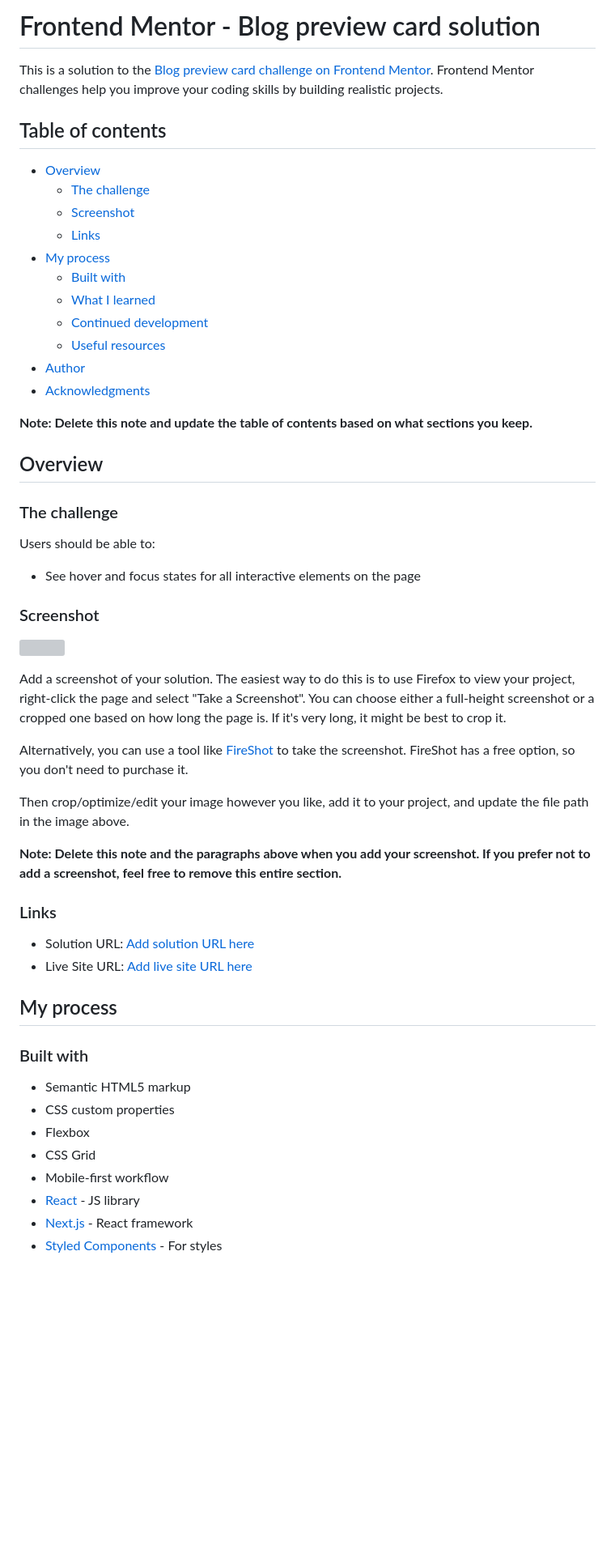
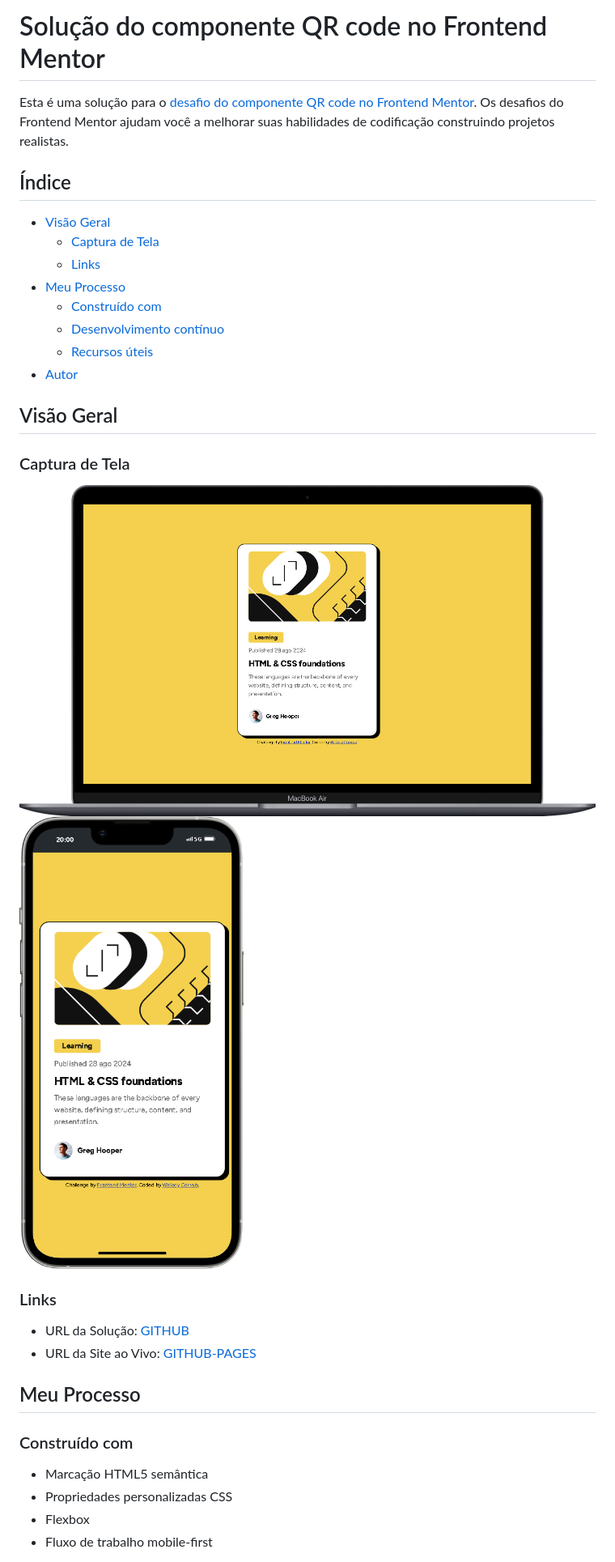
Before and after one commit to WallacyDev/blog-preview-card-main, a Markdown page: README-template.md, the part around the change printed below. Shown: that part at 81% size. Drawn GitHub-style; pictures changed too: assets/images/Macbook-Air-wallacydev.github.io.png (added), assets/images/iPhone-13-PRO-MAX-wallacydev.github.io.png (added); blank space fills up the shorter version; grey boxes are pictures that could not be loaded.

```diff
--- a/README-template.md
+++ b/README-template.md
@@ -1,58 +1,36 @@
-# Frontend Mentor - Blog preview card solution
+# Solução do componente QR code no Frontend Mentor
 
-This is a solution to the [Blog preview card challenge on Frontend Mentor](https://www.frontendmentor.io/challenges/blog-preview-card-ckPaj01IcS). Frontend Mentor challenges help you improve your coding skills by building realistic projects.
+Esta é uma solução para o [desafio do componente QR code no Frontend Mentor](https://www.frontendmentor.io/challenges/blog-preview-card-ckPaj01IcS). Os desafios do Frontend Mentor ajudam você a melhorar suas habilidades de codificação construindo projetos realistas.
 
-## Table of contents
+## Índice
 
-- [Overview](#overview)
-  - [The challenge](#the-challenge)
-  - [Screenshot](#screenshot)
+- [Visão Geral](#visão-geral)
+  - [Captura de Tela](#captura-de-tela)
   - [Links](#links)
-- [My process](#my-process)
-  - [Built with](#built-with)
-  - [What I learned](#what-i-learned)
-  - [Continued development](#continued-development)
-  - [Useful resources](#useful-resources)
-- [Author](#author)
-- [Acknowledgments](#acknowledgments)
+- [Meu Processo](#meu-processo)
+  - [Construído com](#construído-com)
+  - [Desenvolvimento contínuo](#desenvolvimento-contínuo)
+  - [Recursos úteis](#recursos-úteis)
+- [Autor](#autor)
 
-**Note: Delete this note and update the table of contents based on what sections you keep.**
+## Visão Geral
 
-## Overview
+### Captura de Tela
 
-### The challenge
-
-Users should be able to:
-
-- See hover and focus states for all interactive elements on the page
-
-### Screenshot
-
-![](./screenshot.jpg)
-
-Add a screenshot of your solution. The easiest way to do this is to use Firefox to view your project, right-click the page and select "Take a Screenshot". You can choose either a full-height screenshot or a cropped one based on how long the page is. If it's very long, it might be best to crop it.
-
-Alternatively, you can use a tool like [FireShot](https://getfireshot.com/) to take the screenshot. FireShot has a free option, so you don't need to purchase it.
-
-Then crop/optimize/edit your image however you like, add it to your project, and update the file path in the image above.
-
-**Note: Delete this note and the paragraphs above when you add your screenshot. If you prefer not to add a screenshot, feel free to remove this entire section.**
+![](./assets/images/Macbook-Air-wallacydev.github.io.png)
+![](./assets/images/iPhone-13-PRO-MAX-wallacydev.github.io.png)
 
 ### Links
 
-- Solution URL: [Add solution URL here](https://your-solution-url.com)
-- Live Site URL: [Add live site URL here](https://your-live-site-url.com)
+- URL da Solução: [GITHUB](https://github.com/WallacyDev/blog-preview-card-main.git)
+- URL da Site ao Vivo: [GITHUB-PAGES](https://wallacydev.github.io/blog-preview-card-main)
 
-## My process
+## Meu Processo
 
-### Built with
+### Construído com
 
-- Semantic HTML5 markup
-- CSS custom properties
+- Marcação HTML5 semântica
+- Propriedades personalizadas CSS
 - Flexbox
-- CSS Grid
-- Mobile-first workflow
-- [React](https://reactjs.org/) - JS library
-- [Next.js](https://nextjs.org/) - React framework
-- [Styled Components](https://styled-components.com/) - For styles
+- Fluxo de trabalho mobile-first
 
```
Also changed, not shown: other parts of README-template.md (+8 -46 lines), README.md (deleted, +0 -96 lines), style-guide.md (deleted, +0 -32 lines), 1 other file.
